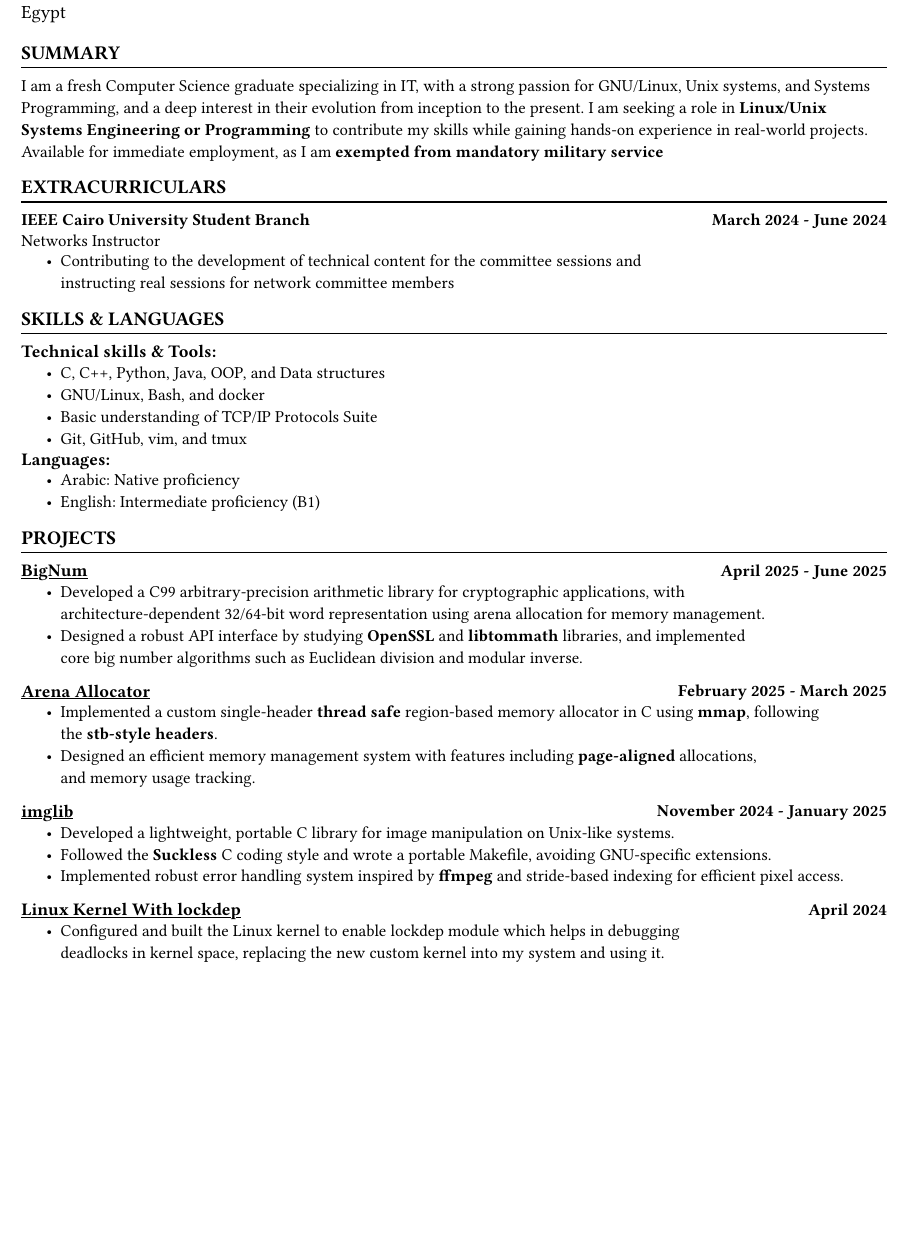
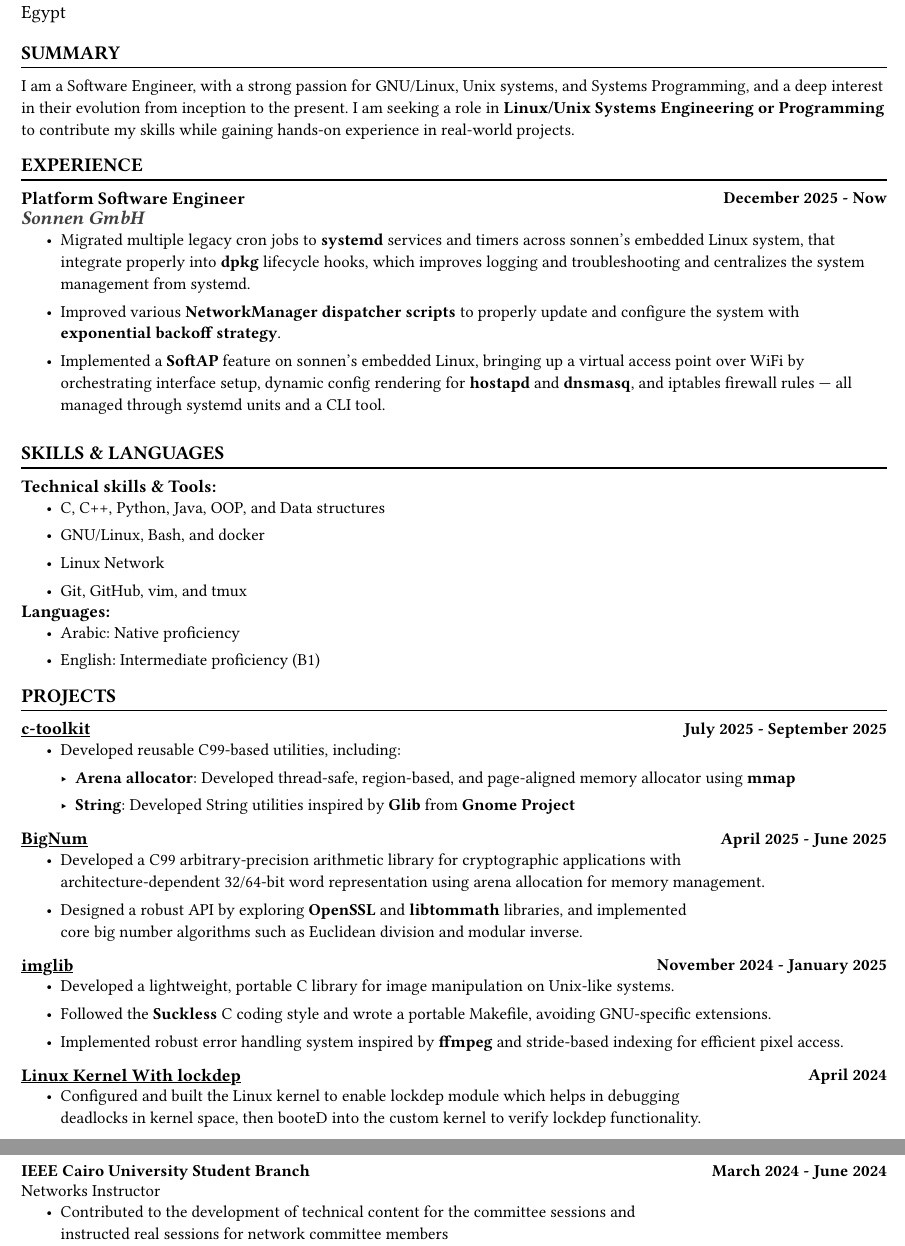
Before and after one commit to minahermina/resume, a Typst document (Mina-Hermina-CV.typ): part of page 1 of 2 before the commit and two parts of pages 1 and 2 of 2 after it, the two joined at a grey line, cut so that both start at the same text, the shorter picture padded with empty space. The pictures show the PDF file Mina-Hermina-CV.pdf that the author committed with the source.

Commit message:
Update resume
Signed-off-by: Mina Hermina <mina.albert.saeed@gmail.com>

```diff
--- a/Mina-Hermina-CV.typ
+++ b/Mina-Hermina-CV.typ
@@ -118,12 +134,9 @@
 #def_header()
 
 #def_section("SUMMARY", [
-    I am a fresh Computer Science graduate specializing in IT, with a strong passion for GNU/Linux, Unix systems,
+    I am a Software Engineer, with a strong passion for GNU/Linux, Unix systems,
     and Systems Programming, and a deep interest in their evolution from inception to the present.
     I am seeking a role in *Linux/Unix Systems Engineering or Programming*
     to contribute my skills while gaining hands-on experience in real-world projects.
-    Available for immediate employment, as I am *exempted from mandatory military service*
 ])
 
-#def_section("EXTRACURRICULARS",[
-    #table(
@@ -140,5 +143,14 @@
-          \ instructing real sessions for network committee members
-    ]
+#def_section("EXPERIENCE", [
+    #def_experience("Platform Software Engineer",
+        "Sonnen GmbH",
+        "December 2025 - Now",
+        [
+        - Migrated multiple legacy cron jobs to *systemd* services and timers across sonnen's embedded Linux system,
+          that integrate properly into *dpkg* lifecycle hooks, which improves logging and troubleshooting and centralizes the system management from systemd.
+        - Improved various *NetworkManager dispatcher scripts* to properly update and configure the system with *exponential backoff strategy*.
+        - Implemented a *SoftAP* feature on sonnen’s embedded Linux, bringing up a virtual access point over WiFi by orchestrating interface setup,
+          dynamic config rendering for *hostapd* and *dnsmasq*, and iptables firewall rules — all managed through systemd units and a CLI tool.
+    ])
 ])
 
 #def_section("SKILLS & LANGUAGES", [
@@ -146,7 +158,7 @@
     #pad(left: list_padding)[
         - C, C++, Python, Java, OOP, and Data structures \
         - GNU/Linux, Bash, and docker \
-        - Basic understanding of TCP/IP Protocols Suite \
+        - Linux Network\
         - Git, GitHub, vim, and tmux \
     ]
 
@@ -159,25 +171,25 @@
 
 #def_section("PROJECTS", [
 
+    #def_project("c-toolkit",
+        url: "https://github.com/minahermina/c-toolkit.git",
+        date: "July 2025 - September 2025",
+        [
+        - Developed reusable C99-based utilities, including:
+            - *Arena allocator*:  Developed thread-safe, region-based, and page-aligned memory allocator using *mmap*
+            - *String*: Developed String utilities inspired by *Glib* from *Gnome Project*
+    ])
+
     #def_project("BigNum",
         url: "https://github.com/minahermina/BigNum.git",
         date: "April 2025 - June 2025",
         [
-        - Developed a C99 arbitrary-precision arithmetic library for cryptographic applications,  with
+        - Developed a C99 arbitrary-precision arithmetic library for cryptographic applications with
           \ architecture-dependent 32/64-bit word representation using arena allocation for memory management.
-        - Designed a robust API interface by studying *OpenSSL* and *libtommath* libraries, and
+        - Designed a robust API by exploring *OpenSSL* and *libtommath* libraries, and
            implemented \ core big number algorithms such as Euclidean division and modular inverse.
     ])
 
-    #def_project("Arena Allocator",
-        url: "https://github.com/minahermina/arena-allocator-in-C.git",
-        date: "February 2025 - March 2025",
-        [
-        - Implemented a custom single-header *thread safe* region-based memory allocator in C using *mmap*, following
-          \ the *stb-style headers*.
-        - Designed an efficient memory management system with features including *page-aligned* allocations,
-          \ and memory usage tracking.
-    ])
 
     #def_project("imglib",
         url: "https://github.com/minahermina/imglib.git",
@@ -193,7 +205,7 @@
         date: "April 2024",
         [
         - Configured and built the Linux kernel to enable lockdep module which helps in debugging
-          \ deadlocks  in kernel space, replacing the new custom kernel into my system and using it.
+          \ deadlocks in kernel space, then booteD into the custom kernel to verify lockdep functionality.
     ])
 
 ])
@@ -233,0 +259,3 @@
+          \ instructed real sessions for network committee members
+    ]
+])
```
Also changed, not shown: Mina-Hermina-CV.pdf, Mina-Hermina-CV.typ (47 more changed lines).
